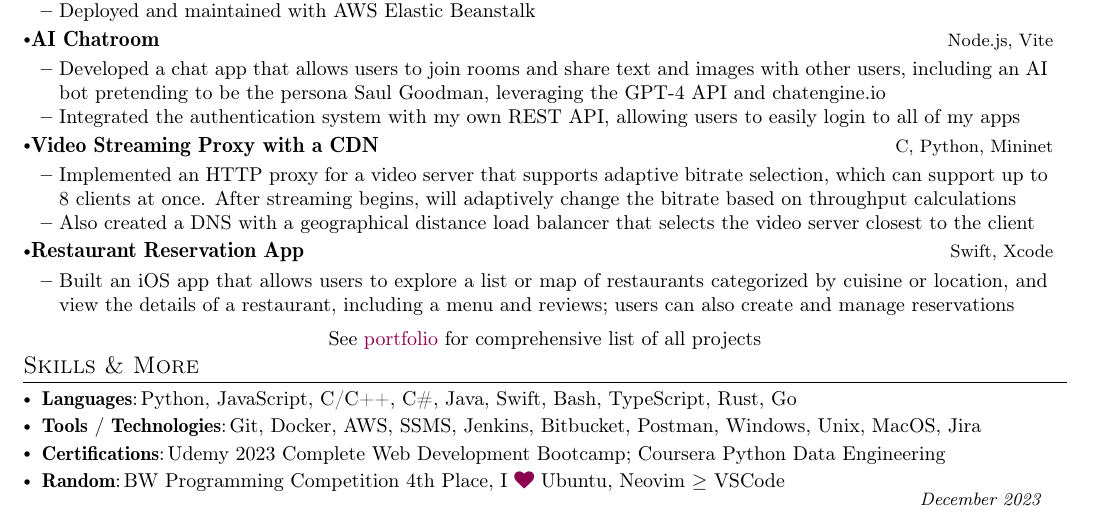
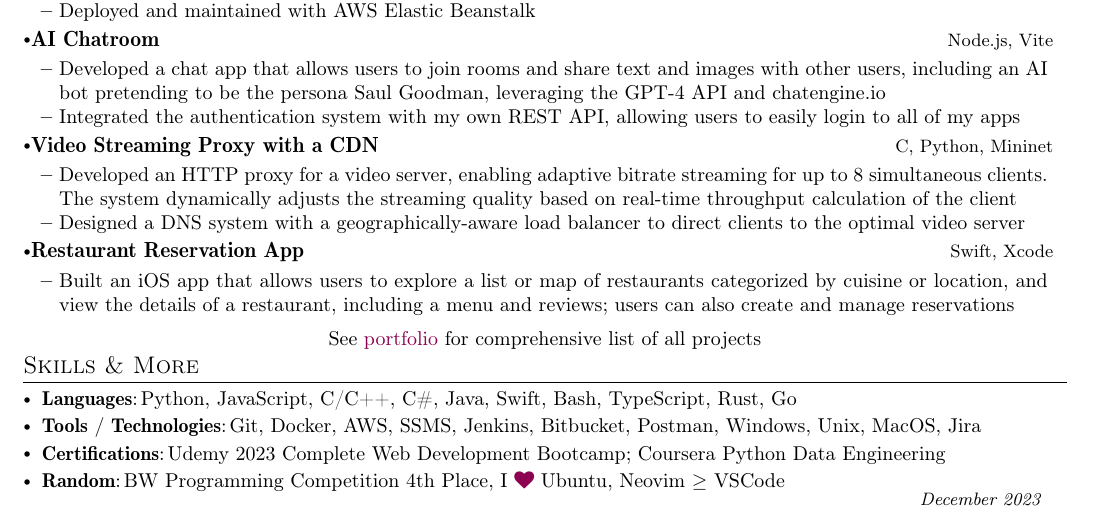
Before and after one commit to btschwartz12/btschwartz12, a LaTeX CV (resume/resume.tex): part of the page, cut so that both start at the same text. Compiled offline with pdfLaTeX.

Commit message:
Updated resume

```diff
--- a/resume/resume.tex
+++ b/resume/resume.tex
@@ -245,9 +245,9 @@ Computer Networks, Web Systems, Computer Science Theory, Machine Learning}
 \resumeProject
         {Video Streaming Proxy with a CDN} % Project Name
         {C, Python, Mininet} % Event Dates
-    \resumeItemListStart
-        \item {Implemented an HTTP proxy for a video server that supports adaptive bitrate selection, which can support up to 8 clients at once. After streaming begins, will adaptively change the bitrate based on throughput calculations}
-        \item {Also created a DNS with a geographical distance load balancer that selects the video server closest to the client}
+        \resumeItemListStart
+        \item {Developed an HTTP proxy for a video server, enabling adaptive bitrate streaming for up to 8 simultaneous clients. The system dynamically adjusts the streaming quality based on real-time throughput calculation of the client}
+        \item {Designed a DNS system with a geographically-aware load balancer to direct clients to the optimal video server}
     \resumeItemListEnd
     \resumeProject
         {Restaurant Reservation App} % Project Name
```
